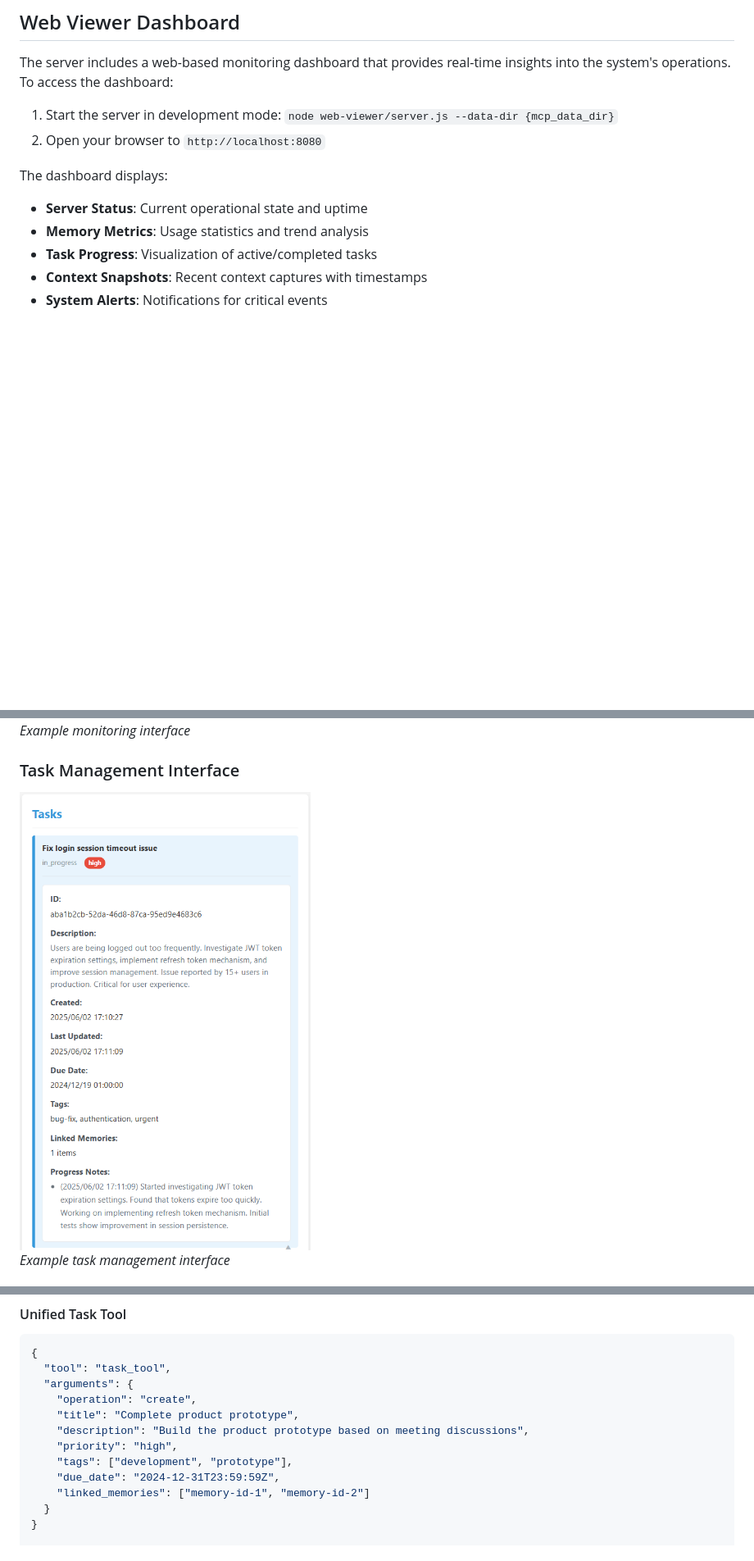
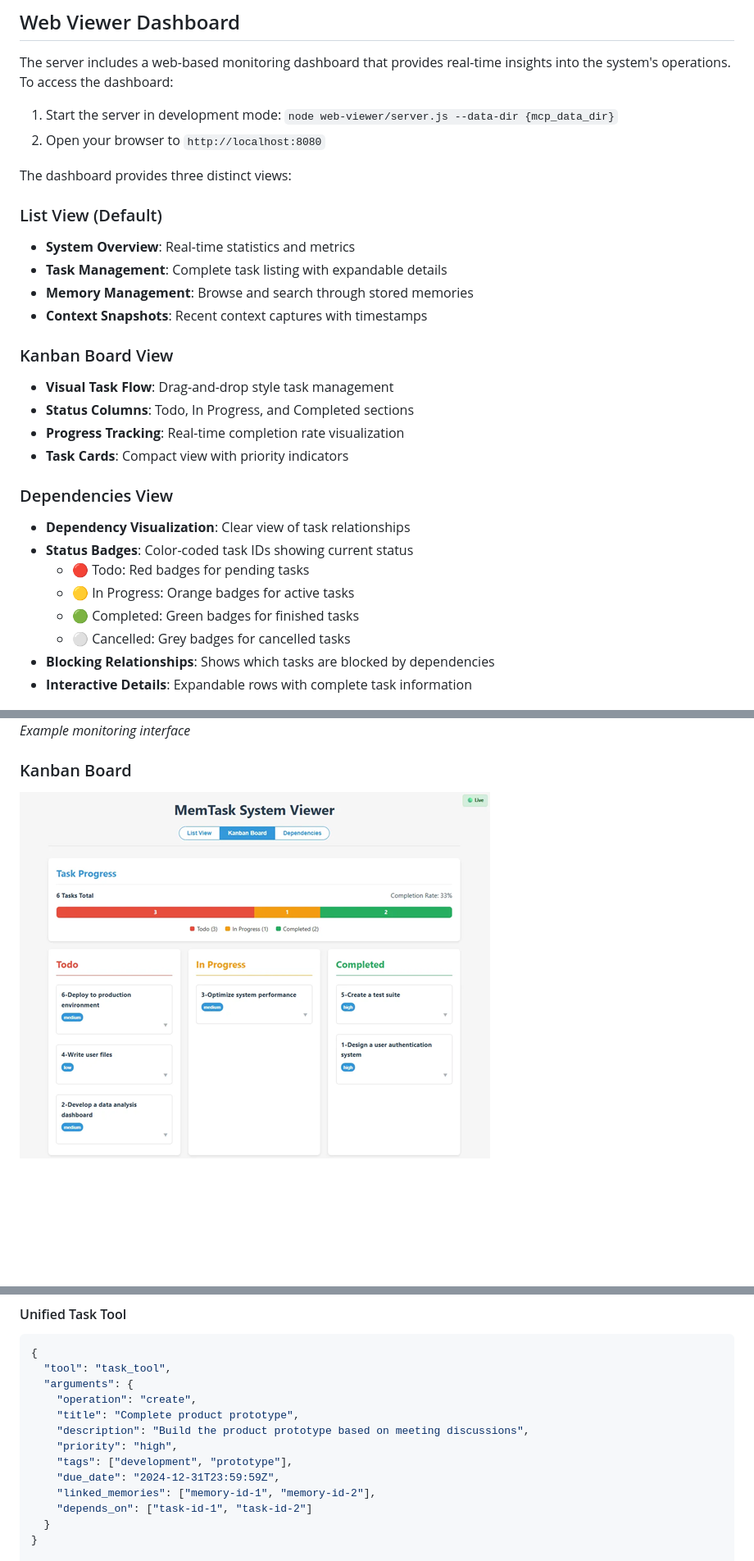
Before and after one commit to KNChiu/MemTask, a Markdown page: README.md, 3 parts joined by grey strips. Shown: that part at 82% size. Rendered like a GitHub page; pictures changed too: image/Kanban_Board.png (added); blank space fills up the shorter version.

```diff
--- a/README.md
+++ b/README.md
@@ -65,18 +67,33 @@ The server includes a web-based monitoring dashboard that provides real-time ins
 1. Start the server in development mode: `node web-viewer/server.js --data-dir {mcp_data_dir}`
 2. Open your browser to `http://localhost:8080`
 
-The dashboard displays:
+The dashboard provides three distinct views:
 
-- **Server Status**: Current operational state and uptime
-- **Memory Metrics**: Usage statistics and trend analysis
-- **Task Progress**: Visualization of active/completed tasks
+### List View (Default)
+- **System Overview**: Real-time statistics and metrics
+- **Task Management**: Complete task listing with expandable details
+- **Memory Management**: Browse and search through stored memories
 - **Context Snapshots**: Recent context captures with timestamps
-- **System Alerts**: Notifications for critical events
+
+### Kanban Board View
+- **Visual Task Flow**: Drag-and-drop style task management
+- **Status Columns**: Todo, In Progress, and Completed sections
+- **Progress Tracking**: Real-time completion rate visualization
+- **Task Cards**: Compact view with priority indicators
+
+### Dependencies View
+- **Dependency Visualization**: Clear view of task relationships
+- **Status Badges**: Color-coded task IDs showing current status
+  - 🔴 Todo: Red badges for pending tasks
+  - 🟡 In Progress: Orange badges for active tasks
+  - 🟢 Completed: Green badges for finished tasks
+  - ⚪ Cancelled: Grey badges for cancelled tasks
+- **Blocking Relationships**: Shows which tasks are blocked by dependencies
+- **Interactive Details**: Expandable rows with complete task information
 
 ![Monitoring Dashboard](image/dashboard.png)
 *Example monitoring interface*
 
-### Task Management Interface
-![Task Management Interface](image/tasks.png)
-*Example task management interface*
+### Kanban Board
+![Kanban Board](image/Kanban_Board.png)
 
@@ -175,7 +189,8 @@ The dashboard displays:
     "priority": "high",
     "tags": ["development", "prototype"],
     "due_date": "2024-12-31T23:59:59Z",
-    "linked_memories": ["memory-id-1", "memory-id-2"]
+    "linked_memories": ["memory-id-1", "memory-id-2"],
+    "depends_on": ["task-id-1", "task-id-2"]
   }
 }
 
```
Also changed, not shown: other parts of README.md (+23 -11 lines), image/Dependencies.png (added).
